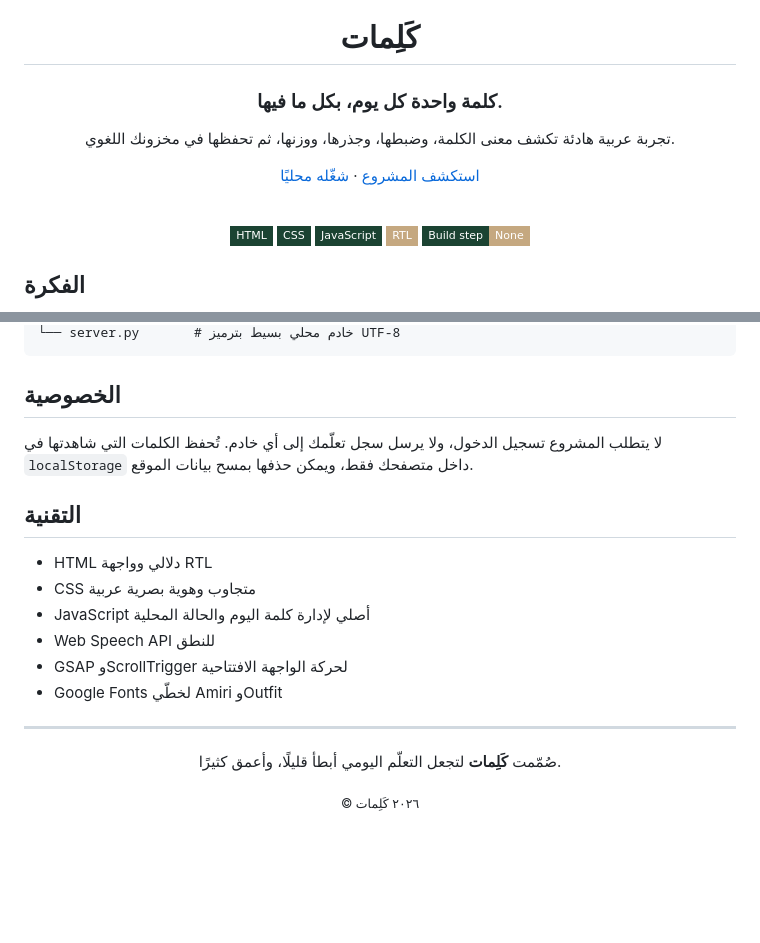
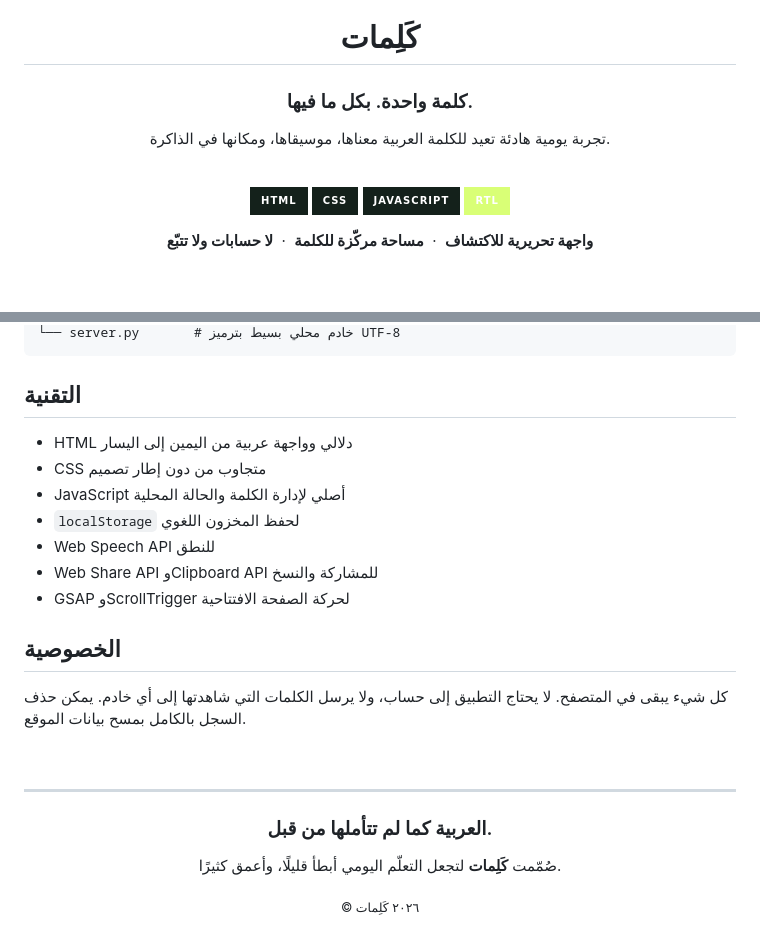
Before and after one commit to Assem130/arabic-word-of-the-day, a Markdown page: README.md, 2 parts joined by grey strips. Drawn GitHub-style; badges without logos; blank space fills up the shorter version.

````diff
--- a/README.md
+++ b/README.md
@@ -2,18 +2,17 @@
 
 # كَلِمات
 
-### كلمة واحدة كل يوم، بكل ما فيها.
+### كلمة واحدة. بكل ما فيها.
 
-تجربة عربية هادئة تكشف معنى الكلمة، وضبطها، وجذرها، ووزنها، ثم تحفظها في مخزونك اللغوي.
-
-[استكشف المشروع](https://github.com/Assem130/arabic-word-of-the-day) · [شغّله محليًا](#التشغيل-المحلي)
+تجربة يومية هادئة تعيد للكلمة العربية معناها، موسيقاها، ومكانها في الذاكرة.
 
 <br>
 
-![HTML](https://img.shields.io/badge/HTML-1B4332?style=flat-square&logo=html5&logoColor=white)
-![CSS](https://img.shields.io/badge/CSS-1B4332?style=flat-square&logo=css3&logoColor=white)
-![JavaScript](https://img.shields.io/badge/JavaScript-1B4332?style=flat-square&logo=javascript&logoColor=white)
-![RTL](https://img.shields.io/badge/RTL-C5A880?style=flat-square&labelColor=1B4332)
-![No build step](https://img.shields.io/badge/Build_step-None-C5A880?style=flat-square&labelColor=1B4332)
+[![HTML](https://img.shields.io/badge/HTML-14211B?style=for-the-badge&logo=html5&logoColor=D9FF76)](#التقنية)
+[![CSS](https://img.shields.io/badge/CSS-14211B?style=for-the-badge&logo=css3&logoColor=D9FF76)](#التقنية)
+[![JavaScript](https://img.shields.io/badge/JavaScript-14211B?style=for-the-badge&logo=javascript&logoColor=D9FF76)](#التقنية)
+[![RTL](https://img.shields.io/badge/RTL-D9FF76?style=for-the-badge&labelColor=14211B&color=D9FF76)](#التجربة)
+
+**واجهة تحريرية للاكتشاف** &nbsp;·&nbsp; **مساحة مركّزة للكلمة** &nbsp;·&nbsp; **لا حسابات ولا تتبّع**
 
 </div>
@@ -75,22 +90,29 @@ arabic-word-of-the-day/
 └── server.py       # خادم محلي بسيط بترميز UTF-8
 ```
 
+## التقنية
+
+- HTML دلالي وواجهة عربية من اليمين إلى اليسار
+- CSS متجاوب من دون إطار تصميم
+- JavaScript أصلي لإدارة الكلمة والحالة المحلية
+- `localStorage` لحفظ المخزون اللغوي
+- Web Speech API للنطق
+- Web Share API وClipboard API للمشاركة والنسخ
+- GSAP وScrollTrigger لحركة الصفحة الافتتاحية
+
 ## الخصوصية
 
-لا يتطلب المشروع تسجيل الدخول، ولا يرسل سجل تعلّمك إلى أي خادم. تُحفظ الكلمات التي شاهدتها في `localStorage` داخل متصفحك فقط، ويمكن حذفها بمسح بيانات الموقع.
+كل شيء يبقى في المتصفح. لا يحتاج التطبيق إلى حساب، ولا يرسل الكلمات التي شاهدتها إلى أي خادم. يمكن حذف السجل بالكامل بمسح بيانات الموقع.
 
-## التقنية
+</div>
 
-- HTML دلالي وواجهة RTL
-- CSS متجاوب وهوية بصرية عربية
-- JavaScript أصلي لإدارة كلمة اليوم والحالة المحلية
-- Web Speech API للنطق
-- GSAP وScrollTrigger لحركة الواجهة الافتتاحية
-- Google Fonts لخطّي Amiri وOutfit
+<br>
 
 ---
 
-<div align="center">
+<div align="center" dir="rtl">
+
+### العربية كما لم تتأملها من قبل.
 
 صُمّمت **كَلِمات** لتجعل التعلّم اليومي أبطأ قليلًا، وأعمق كثيرًا.
 
````
Also changed, not shown: other parts of README.md (+36 -22 lines).
